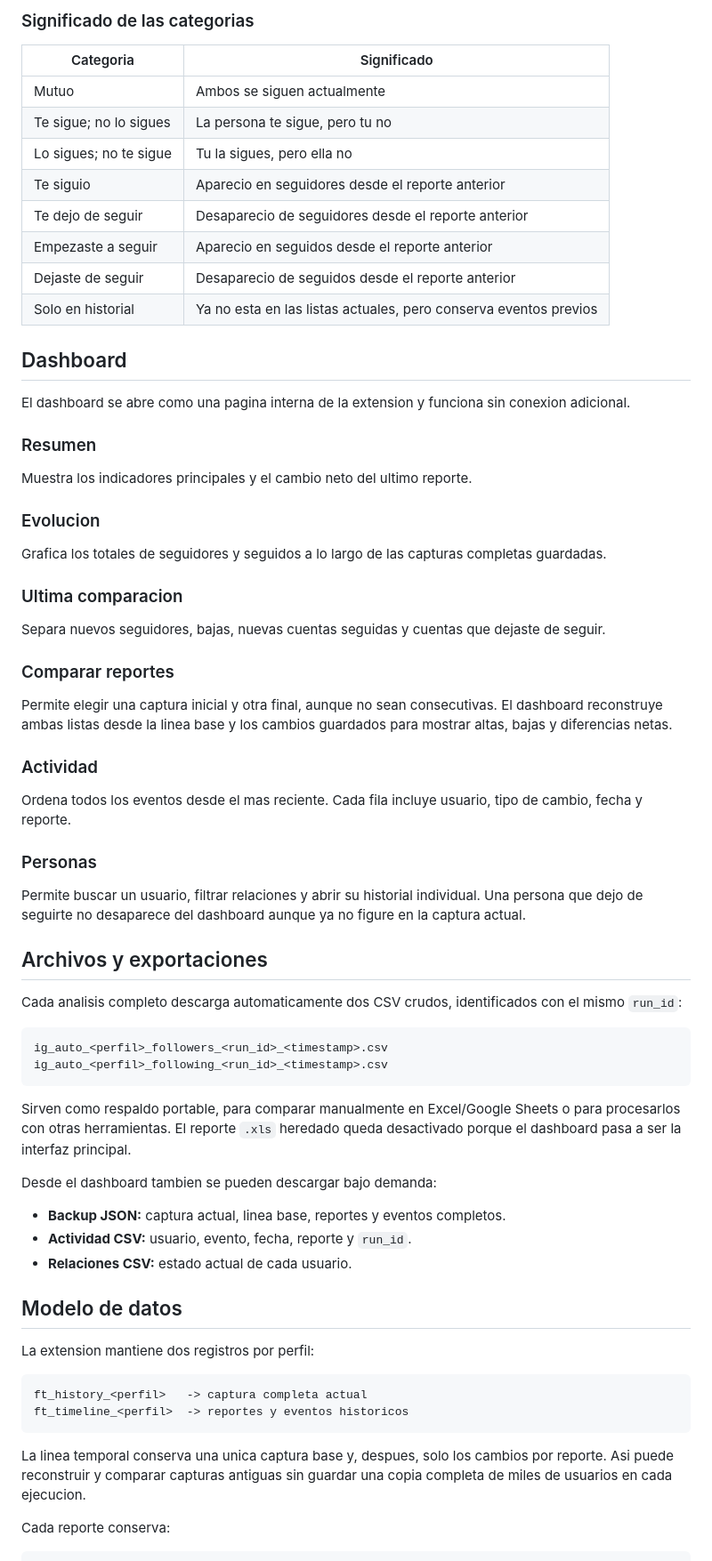
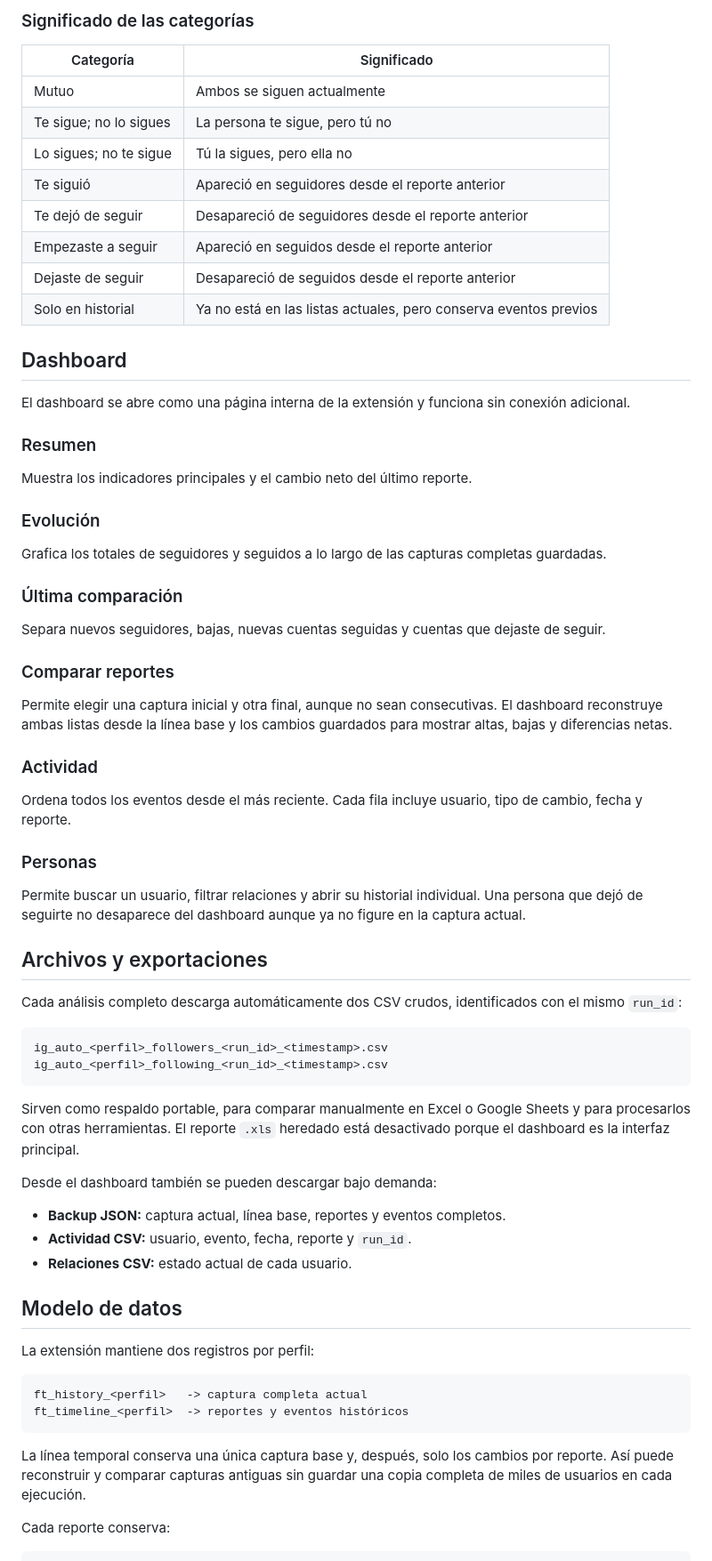
Before and after one commit to viceKDK/Follow-Tracker, a Markdown page: README.md, the part around one of its changes. Shown at 89% size. Rendered like a GitHub page.

````diff
--- a/README.md
+++ b/README.md
@@ -76,72 +93,72 @@ El analisis intenta primero el modo API y, si no obtiene cobertura suficiente, u
 
-### Significado de las categorias
+### Significado de las categorías
 
-| Categoria | Significado |
+| Categoría | Significado |
 |---|---|
 | Mutuo | Ambos se siguen actualmente |
-| Te sigue; no lo sigues | La persona te sigue, pero tu no |
-| Lo sigues; no te sigue | Tu la sigues, pero ella no |
-| Te siguio | Aparecio en seguidores desde el reporte anterior |
-| Te dejo de seguir | Desaparecio de seguidores desde el reporte anterior |
-| Empezaste a seguir | Aparecio en seguidos desde el reporte anterior |
-| Dejaste de seguir | Desaparecio de seguidos desde el reporte anterior |
-| Solo en historial | Ya no esta en las listas actuales, pero conserva eventos previos |
+| Te sigue; no lo sigues | La persona te sigue, pero tú no |
+| Lo sigues; no te sigue | Tú la sigues, pero ella no |
+| Te siguió | Apareció en seguidores desde el reporte anterior |
+| Te dejó de seguir | Desapareció de seguidores desde el reporte anterior |
+| Empezaste a seguir | Apareció en seguidos desde el reporte anterior |
+| Dejaste de seguir | Desapareció de seguidos desde el reporte anterior |
+| Solo en historial | Ya no está en las listas actuales, pero conserva eventos previos |
 
 ## Dashboard
 
-El dashboard se abre como una pagina interna de la extension y funciona sin conexion adicional.
+El dashboard se abre como una página interna de la extensión y funciona sin conexión adicional.
 
 ### Resumen
 
-Muestra los indicadores principales y el cambio neto del ultimo reporte.
+Muestra los indicadores principales y el cambio neto del último reporte.
 
-### Evolucion
+### Evolución
 
 Grafica los totales de seguidores y seguidos a lo largo de las capturas completas guardadas.
 
-### Ultima comparacion
+### Última comparación
 
 Separa nuevos seguidores, bajas, nuevas cuentas seguidas y cuentas que dejaste de seguir.
 
 ### Comparar reportes
 
-Permite elegir una captura inicial y otra final, aunque no sean consecutivas. El dashboard reconstruye ambas listas desde la linea base y los cambios guardados para mostrar altas, bajas y diferencias netas.
+Permite elegir una captura inicial y otra final, aunque no sean consecutivas. El dashboard reconstruye ambas listas desde la línea base y los cambios guardados para mostrar altas, bajas y diferencias netas.
 
 ### Actividad
 
-Ordena todos los eventos desde el mas reciente. Cada fila incluye usuario, tipo de cambio, fecha y reporte.
+Ordena todos los eventos desde el más reciente. Cada fila incluye usuario, tipo de cambio, fecha y reporte.
 
 ### Personas
 
-Permite buscar un usuario, filtrar relaciones y abrir su historial individual. Una persona que dejo de seguirte no desaparece del dashboard aunque ya no figure en la captura actual.
+Permite buscar un usuario, filtrar relaciones y abrir su historial individual. Una persona que dejó de seguirte no desaparece del dashboard aunque ya no figure en la captura actual.
 
 ## Archivos y exportaciones
 
-Cada analisis completo descarga automaticamente dos CSV crudos, identificados con el mismo `run_id`:
+Cada análisis completo descarga automáticamente dos CSV crudos, identificados con el mismo `run_id`:
 
 ```text
 ig_auto_<perfil>_followers_<run_id>_<timestamp>.csv
 ig_auto_<perfil>_following_<run_id>_<timestamp>.csv
 ```
 
-Sirven como respaldo portable, para comparar manualmente en Excel/Google Sheets o para procesarlos con otras herramientas. El reporte `.xls` heredado queda desactivado porque el dashboard pasa a ser la interfaz principal.
+Sirven como respaldo portable, para comparar manualmente en Excel o Google Sheets y para procesarlos con otras herramientas. El reporte `.xls` heredado está desactivado porque el dashboard es la interfaz principal.
 
-Desde el dashboard tambien se pueden descargar bajo demanda:
+Desde el dashboard también se pueden descargar bajo demanda:
 
-- **Backup JSON:** captura actual, linea base, reportes y eventos completos.
+- **Backup JSON:** captura actual, línea base, reportes y eventos completos.
 - **Actividad CSV:** usuario, evento, fecha, reporte y `run_id`.
 - **Relaciones CSV:** estado actual de cada usuario.
 
 ## Modelo de datos
 
-La extension mantiene dos registros por perfil:
+La extensión mantiene dos registros por perfil:
 
 ```text
 ft_history_<perfil>   -> captura completa actual
-ft_timeline_<perfil>  -> reportes y eventos historicos
+ft_timeline_<perfil>  -> reportes y eventos históricos
 ```
 
-La linea temporal conserva una unica captura base y, despues, solo los cambios por reporte. Asi puede reconstruir y comparar capturas antiguas sin guardar una copia completa de miles de usuarios en cada ejecucion.
+La línea temporal conserva una única captura base y, después, solo los cambios por reporte. Así puede reconstruir y comparar capturas antiguas sin guardar una copia completa de miles de usuarios en cada ejecución.
 
 Cada reporte conserva:
 
````
Also changed, not shown: other parts of README.md (+71 -61 lines).
